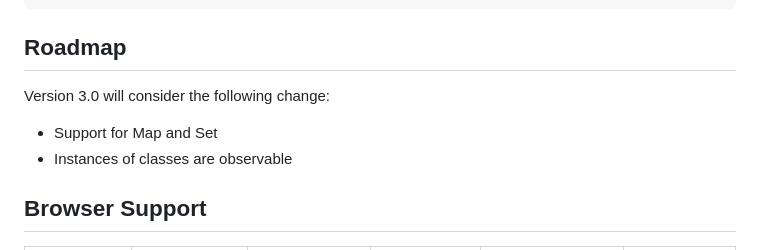
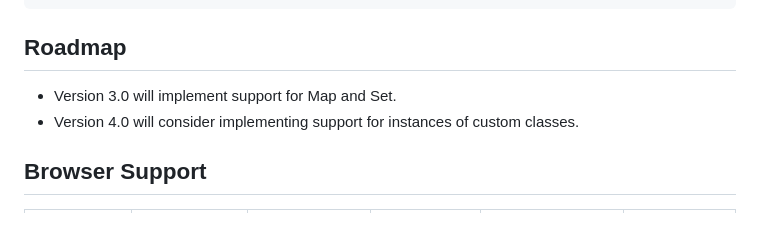
Before and after one commit to aleph1/simple-observable-proxy, a Markdown page: README.md, the part around the change. GitHub-like rendering; blank space fills up the shorter version.

Commit message:
Update README.md
Modified roadmap for v3.0 and v4.0

```diff
--- a/README.md
+++ b/README.md
@@ -148,10 +148,8 @@ console.log('before state changed callback');
 
 ## Roadmap
 
-Version 3.0 will consider the following change:
-
-- Support for Map and Set
-- Instances of classes are observable
+- Version 3.0 will implement support for Map and Set.
+- Version 4.0 will consider implementing support for instances of custom classes.
 
 ## Browser Support
 | [<img src="https://raw.githubusercontent.com/alrra/browser-logos/master/src/edge/edge_48x48.png" alt="Edge" width="24px" height="24px" />](http://gotbahn.github.io/browsers-support-badges/)</br>Edge | [<img src="https://raw.githubusercontent.com/alrra/browser-logos/master/src/firefox/firefox_48x48.png" alt="Firefox" width="24px" height="24px" />](http://gotbahn.github.io/browsers-support-badges/)</br>Firefox | [<img src="https://raw.githubusercontent.com/alrra/browser-logos/master/src/chrome/chrome_48x48.png" alt="Chrome" width="24px" height="24px" />](http://gotbahn.github.io/browsers-support-badges/)</br>Chrome | [<img src="https://raw.githubusercontent.com/alrra/browser-logos/master/src/safari/safari_48x48.png" alt="Safari" width="24px" height="24px" />](http://gotbahn.github.io/browsers-support-badges/)</br>Safari | [<img src="https://raw.githubusercontent.com/alrra/browser-logos/master/src/safari-ios/safari-ios_48x48.png" alt="iOS Safari" width="24px" height="24px" />](http://gotbahn.github.io/browsers-support-badges/)</br>iOS Safari | [<img src="https://raw.githubusercontent.com/alrra/browser-logos/master/src/opera/opera_48x48.png" alt="Opera" width="24px" height="24px" />](http://gotbahn.github.io/browsers-support-badges/)</br>Opera |
```
